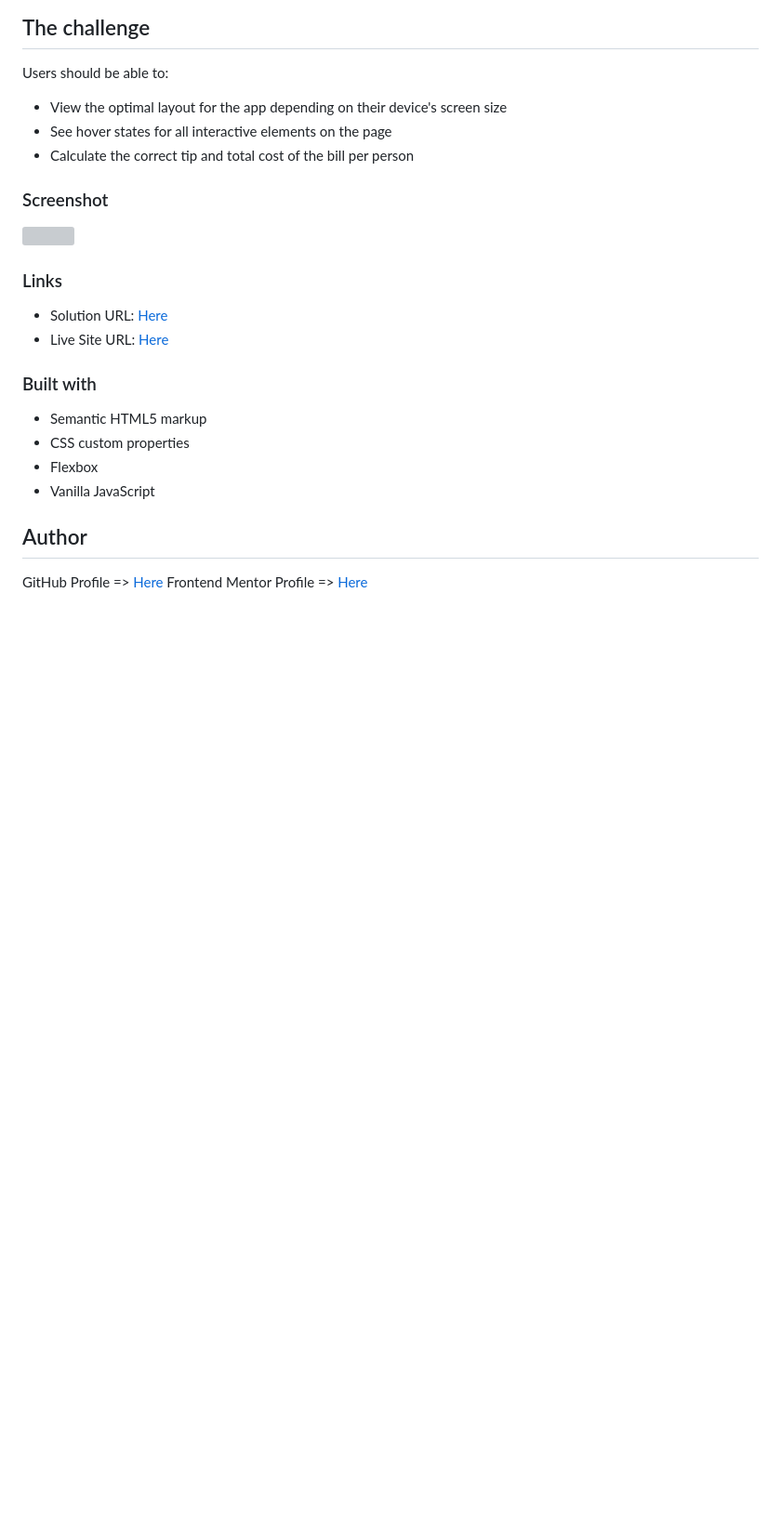
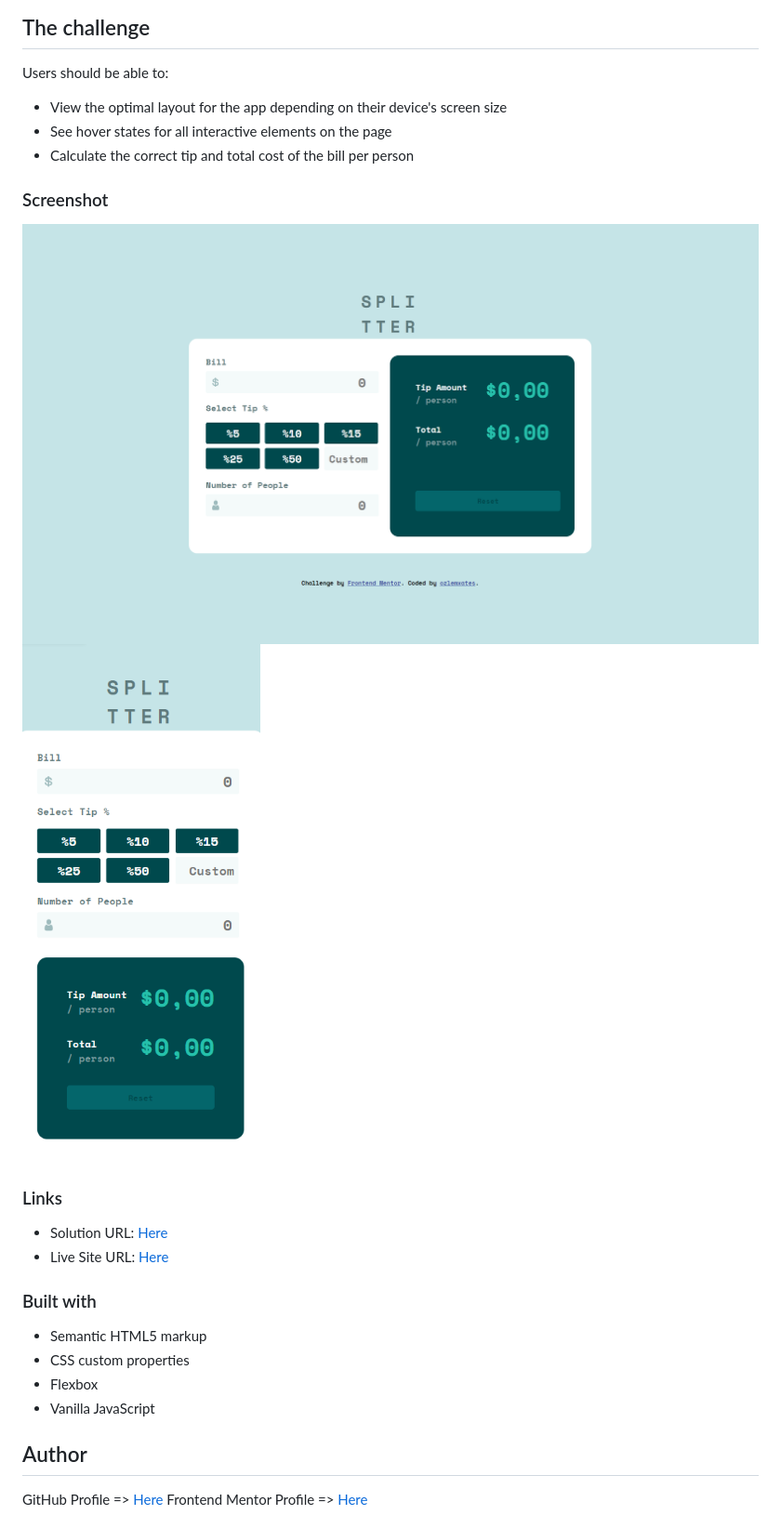
Before and after one commit to ozlemxates/Tip-Calculator-App-FrontendMentor, a Markdown page: README.md, the part around the change. Shown: that part at 93% size. Drawn GitHub-style; pictures changed too: ss-desktop.jpg (added), ss-mobile.jpg (added); blank space fills up the shorter version; grey boxes are pictures that could not be loaded.

Commit message:
Add screenshots to readme

```diff
--- a/README.md
+++ b/README.md
@@ -18,7 +18,8 @@ Users should be able to:
 
 ### Screenshot
 
-![](./screenshot.jpg)
+![](./ss-desktop.jpg)
+![](./ss-mobile.jpg)
 
 ### Links
 
```
